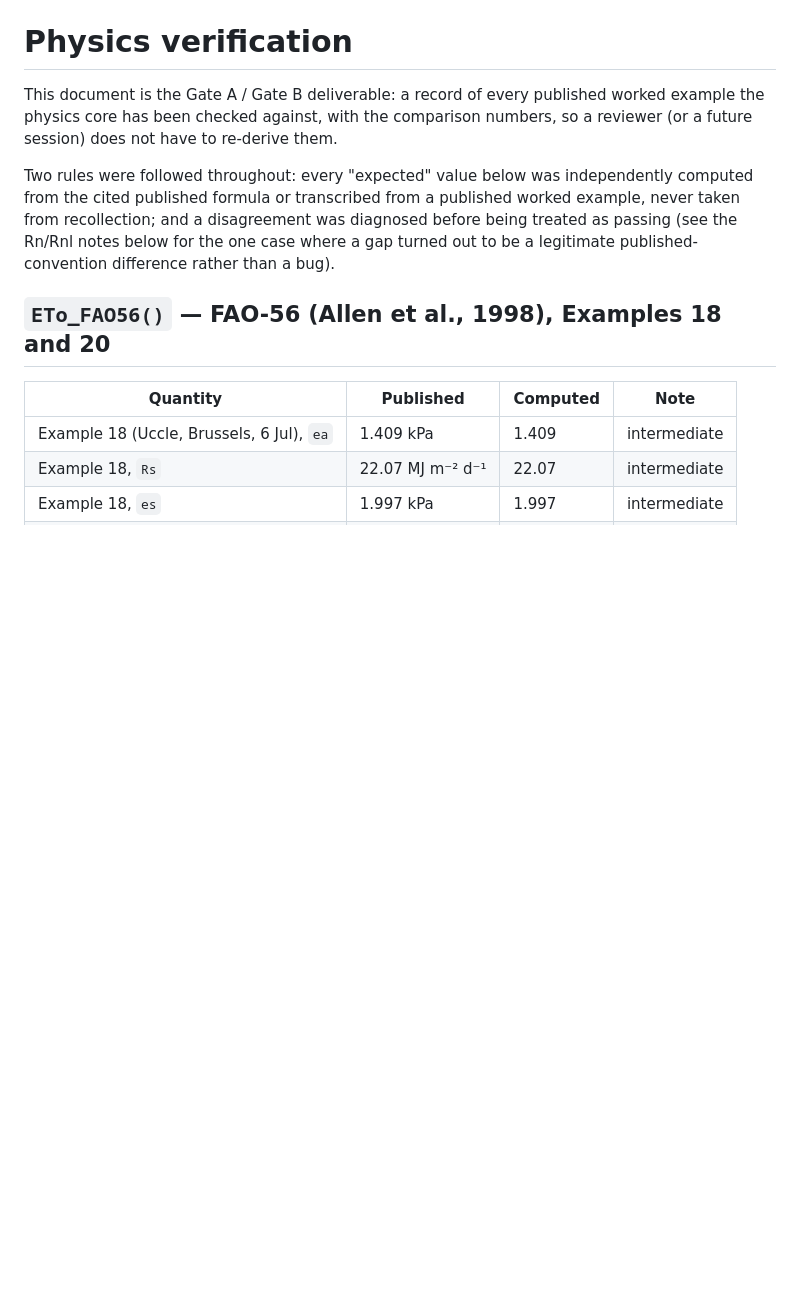
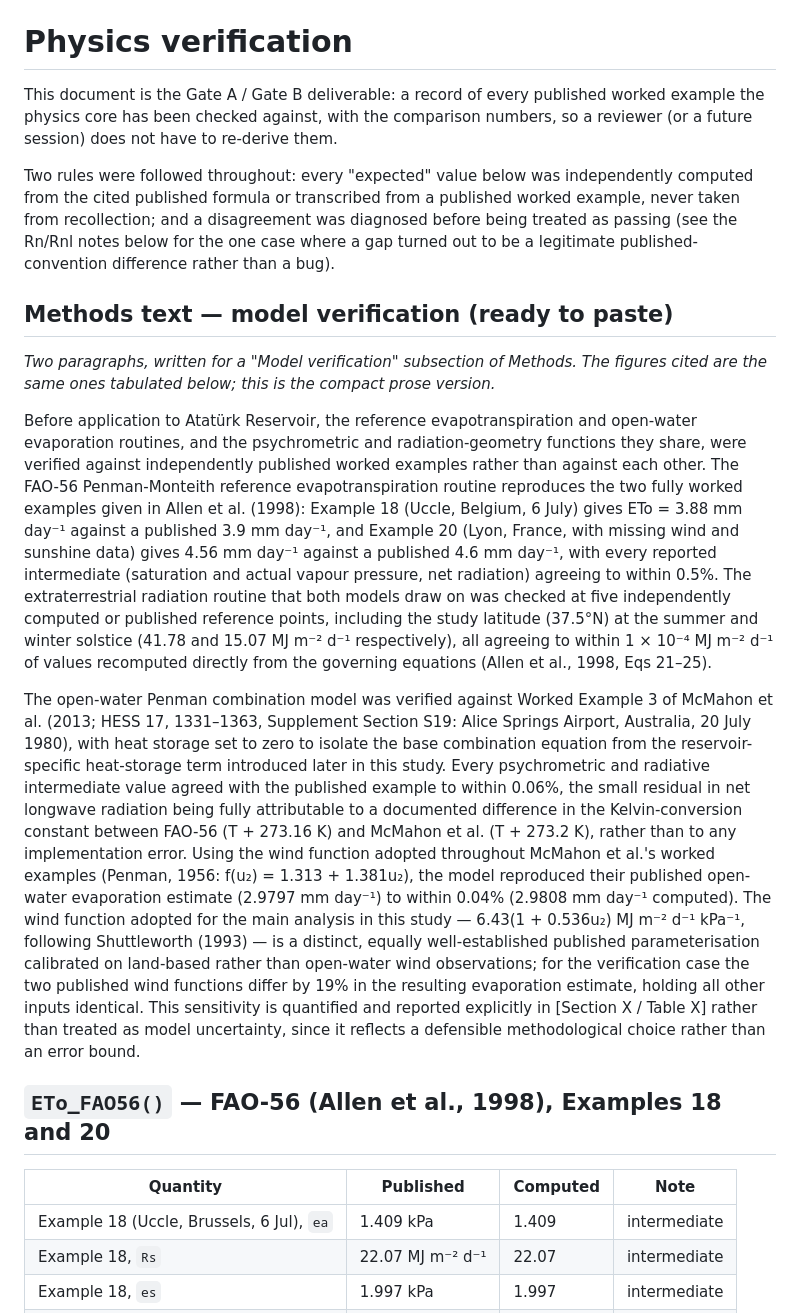
Before and after one commit to haq753/Evaporation_Article, a Markdown page: docs/verification.md, the part around the change. Rendered like a GitHub page; blank space fills up the shorter version.

```diff
--- a/docs/verification.md
+++ b/docs/verification.md
@@ -9,6 +9,45 @@ computed from the cited published formula or transcribed from a published worked
 example, never taken from recollection; and a disagreement was diagnosed before being
 treated as passing (see the Rn/Rnl notes below for the one case where a gap turned out
 to be a legitimate published-convention difference rather than a bug).
+
+## Methods text — model verification (ready to paste)
+
+*Two paragraphs, written for a "Model verification" subsection of Methods. The figures
+cited are the same ones tabulated below; this is the compact prose version.*
+
+Before application to Atatürk Reservoir, the reference evapotranspiration and open-water
+evaporation routines, and the psychrometric and radiation-geometry functions they share,
+were verified against independently published worked examples rather than against each
+other. The FAO-56 Penman-Monteith reference evapotranspiration routine reproduces the two
+fully worked examples given in Allen et al. (1998): Example 18 (Uccle, Belgium, 6 July)
+gives ETo = 3.88 mm day⁻¹ against a published 3.9 mm day⁻¹, and Example 20 (Lyon, France,
+with missing wind and sunshine data) gives 4.56 mm day⁻¹ against a published 4.6 mm
+day⁻¹, with every reported intermediate (saturation and actual vapour pressure, net
+radiation) agreeing to within 0.5%. The extraterrestrial radiation routine that both
+models draw on was checked at five independently computed or published reference points,
+including the study latitude (37.5°N) at the summer and winter solstice (41.78 and 15.07
+MJ m⁻² d⁻¹ respectively), all agreeing to within 1 × 10⁻⁴ MJ m⁻² d⁻¹ of values recomputed
+directly from the governing equations (Allen et al., 1998, Eqs 21–25).
+
+The open-water Penman combination model was verified against Worked Example 3 of McMahon
+et al. (2013; HESS 17, 1331–1363, Supplement Section S19: Alice Springs Airport,
+Australia, 20 July 1980), with heat storage set to zero to isolate the base combination
+equation from the reservoir-specific heat-storage term introduced later in this study.
+Every psychrometric and radiative intermediate value agreed with the published example to
+within 0.06%, the small residual in net longwave radiation being fully attributable to a
+documented difference in the Kelvin-conversion constant between FAO-56 (T + 273.16 K) and
+McMahon et al. (T + 273.2 K), rather than to any implementation error. Using the wind
+function adopted throughout McMahon et al.'s worked examples (Penman, 1956:
+f(u₂) = 1.313 + 1.381u₂), the model reproduced their published open-water evaporation
+estimate (2.9797 mm day⁻¹) to within 0.04% (2.9808 mm day⁻¹ computed). The wind function
+adopted for the main analysis in this study — 6.43(1 + 0.536u₂) MJ m⁻² d⁻¹ kPa⁻¹,
+following Shuttleworth (1993) — is a distinct, equally well-established published
+parameterisation calibrated on land-based rather than open-water wind observations; for
+the verification case the two published wind functions differ by 19% in the resulting
+evaporation estimate, holding all other inputs identical. This sensitivity is quantified
+and reported explicitly in [Section X / Table X] rather than treated as model
+uncertainty, since it reflects a defensible methodological choice rather than an error
+bound.
 
 ## `ETo_FAO56()` — FAO-56 (Allen et al., 1998), Examples 18 and 20
 
```
